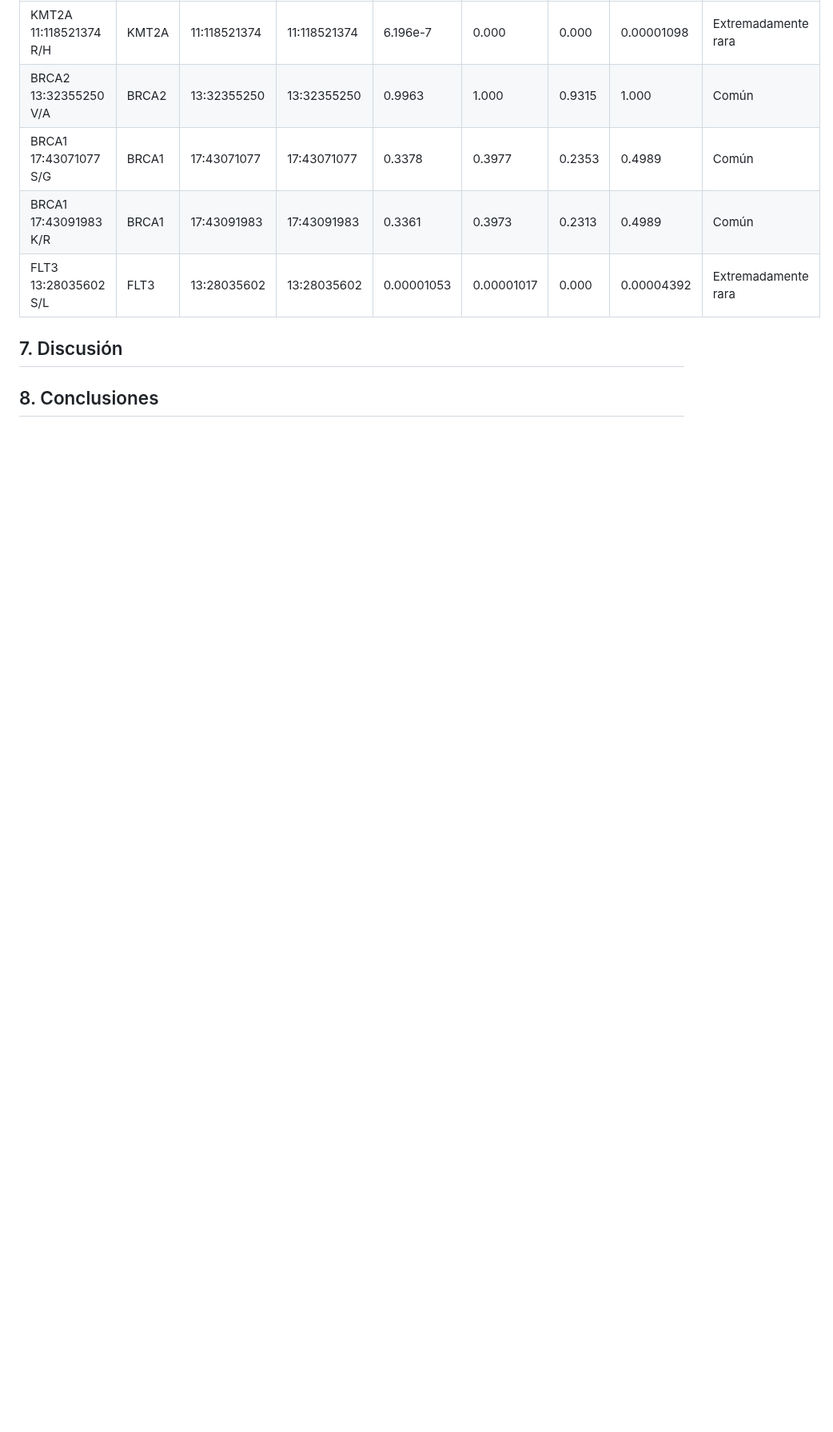
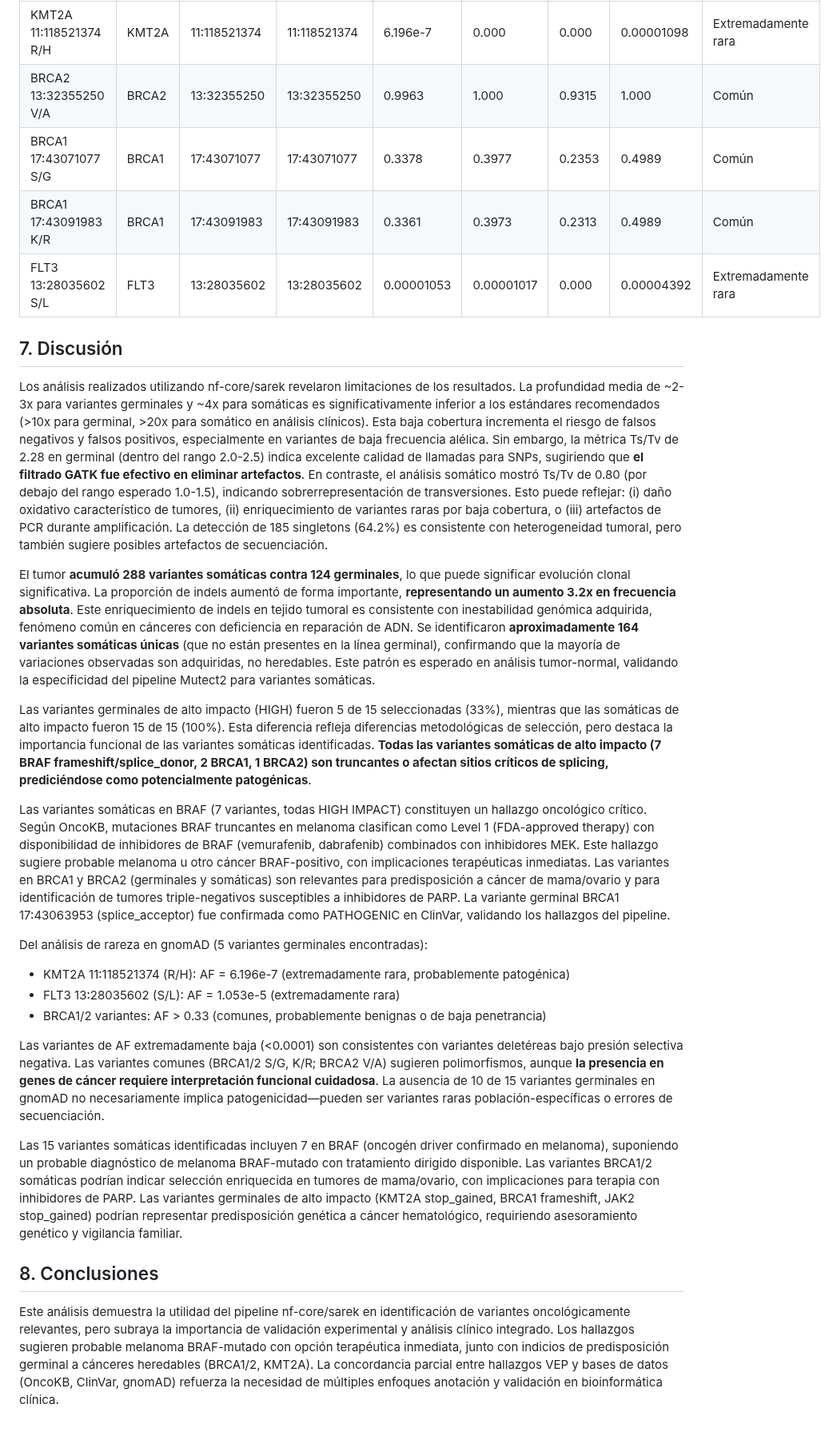
Before and after one commit to camilocabrera7/Tareas_BioinfRepro2025_CDCG, a Markdown page: Tarea_3.5/Ejercicios_tarea_3.5.md, the part around one of its changes. Shown at 80% size. GitHub-like rendering; blank space fills up the shorter version.

```diff
--- a/Tarea_3.5/Ejercicios_tarea_3.5.md
+++ b/Tarea_3.5/Ejercicios_tarea_3.5.md
@@ -189,5 +190,23 @@ FLT3 13:28035602 S/L            | FLT3  | 13:28035602  | 13:28035602        | 0.
 
 ## 7. Discusión
 
+Los análisis realizados utilizando nf-core/sarek revelaron limitaciones de los resultados. La profundidad media de ~2-3x para variantes germinales y ~4x para somáticas es significativamente inferior a los estándares recomendados (>10x para germinal, >20x para somático en análisis clínicos). Esta baja cobertura incrementa el riesgo de falsos negativos y falsos positivos, especialmente en variantes de baja frecuencia alélica. Sin embargo, la métrica Ts/Tv de 2.28 en germinal (dentro del rango 2.0-2.5) indica excelente calidad de llamadas para SNPs, sugiriendo que **el filtrado GATK fue efectivo en eliminar artefactos**. En contraste, el análisis somático mostró Ts/Tv de 0.80 (por debajo del rango esperado 1.0-1.5), indicando sobrerrepresentación de transversiones. Esto puede reflejar: (i) daño oxidativo característico de tumores, (ii) enriquecimiento de variantes raras por baja cobertura, o (iii) artefactos de PCR durante amplificación. La detección de 185 singletons (64.2%) es consistente con heterogeneidad tumoral, pero también sugiere posibles artefactos de secuenciación.
+
+El tumor **acumuló 288 variantes somáticas contra 124 germinales**, lo que puede significar evolución clonal significativa. La proporción de indels aumentó de forma importante, **representando un aumento 3.2x en frecuencia absoluta**. Este enriquecimiento de indels en tejido tumoral es consistente con inestabilidad genómica adquirida, fenómeno común en cánceres con deficiencia en reparación de ADN. Se identificaron **aproximadamente 164 variantes somáticas únicas** (que no están presentes en la línea germinal), confirmando que la mayoría de variaciones observadas son adquiridas, no heredables. Este patrón es esperado en análisis tumor-normal, validando la especificidad del pipeline Mutect2 para variantes somáticas.
+
+Las variantes germinales de alto impacto (HIGH) fueron 5 de 15 seleccionadas (33%), mientras que las somáticas de alto impacto fueron 15 de 15 (100%). Esta diferencia refleja diferencias metodológicas de selección, pero destaca la importancia funcional de las variantes somáticas identificadas. **Todas las variantes somáticas de alto impacto (7 BRAF frameshift/splice_donor, 2 BRCA1, 1 BRCA2) son truncantes o afectan sitios críticos de splicing, prediciéndose como potencialmente patogénicas**.
+
+Las variantes somáticas en BRAF (7 variantes, todas HIGH IMPACT) constituyen un hallazgo oncológico crítico. Según OncoKB, mutaciones BRAF truncantes en melanoma clasifican como Level 1 (FDA-approved therapy) con disponibilidad de inhibidores de BRAF (vemurafenib, dabrafenib) combinados con inhibidores MEK. Este hallazgo sugiere probable melanoma u otro cáncer BRAF-positivo, con implicaciones terapéuticas inmediatas. Las variantes en BRCA1 y BRCA2 (germinales y somáticas) son relevantes para predisposición a cáncer de mama/ovario y para identificación de tumores triple-negativos susceptibles a inhibidores de PARP. La variante germinal BRCA1 17:43063953 (splice_acceptor) fue confirmada como PATHOGENIC en ClinVar, validando los hallazgos del pipeline.
+
+Del análisis de rareza en gnomAD (5 variantes germinales encontradas):
+  * KMT2A 11:118521374 (R/H): AF = 6.196e-7 (extremadamente rara, probablemente patogénica)
+  * FLT3 13:28035602 (S/L): AF = 1.053e-5 (extremadamente rara)
+  * BRCA1/2 variantes: AF > 0.33 (comunes, probablemente benignas o de baja penetrancia)
+
+Las variantes de AF extremadamente baja (<0.0001) son consistentes con variantes deletéreas bajo presión selectiva negativa. Las variantes comunes (BRCA1/2 S/G, K/R; BRCA2 V/A) sugieren polimorfismos, aunque **la presencia en genes de cáncer requiere interpretación funcional cuidadosa**. La ausencia de 10 de 15 variantes germinales en gnomAD no necesariamente implica patogenicidad—pueden ser variantes raras población-específicas o errores de secuenciación.
+
+Las 15 variantes somáticas identificadas incluyen 7 en BRAF (oncogén driver confirmado en melanoma), suponiendo un probable diagnóstico de melanoma BRAF-mutado con tratamiento dirigido disponible. Las variantes BRCA1/2 somáticas podrían indicar selección enriquecida en tumores de mama/ovario, con implicaciones para terapia con inhibidores de PARP. Las variantes germinales de alto impacto (KMT2A stop_gained, BRCA1 frameshift, JAK2 stop_gained) podrían representar predisposición genética a cáncer hematológico, requiriendo asesoramiento genético y vigilancia familiar.
 
 ## 8. Conclusiones
+
+Este análisis demuestra la utilidad del pipeline nf-core/sarek en identificación de variantes oncológicamente relevantes, pero subraya la importancia de validación experimental y análisis clínico integrado. Los hallazgos sugieren probable melanoma BRAF-mutado con opción terapéutica inmediata, junto con indicios de predisposición germinal a cánceres heredables (BRCA1/2, KMT2A). La concordancia parcial entre hallazgos VEP y bases de datos (OncoKB, ClinVar, gnomAD) refuerza la necesidad de múltiples enfoques anotación y validación en bioinformática clínica.
```
Also changed, not shown: other parts of Tarea_3.5/Ejercicios_tarea_3.5.md (+2 -1 lines).
